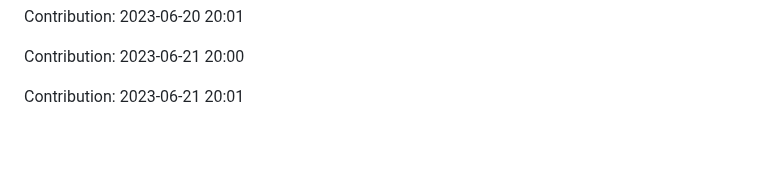
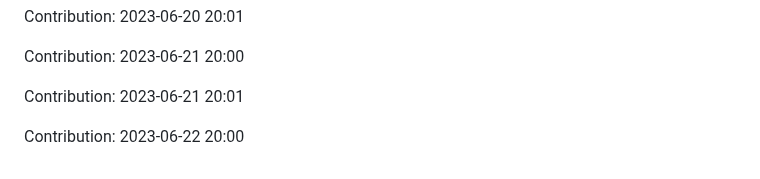
Before and after one commit to JoksicBogdan/ethane, a Markdown page: history.md, the part around the change. Rendered like a GitHub page; blank space fills up the shorter version.

Commit message:
"Contribution: 2023-06-22 20:00"

```diff
--- a/history.md
+++ b/history.md
@@ -2437,3 +2437,5 @@ Contribution: 2023-06-20 20:01
 Contribution: 2023-06-21 20:00
 
 Contribution: 2023-06-21 20:01
+
+Contribution: 2023-06-22 20:00
```
